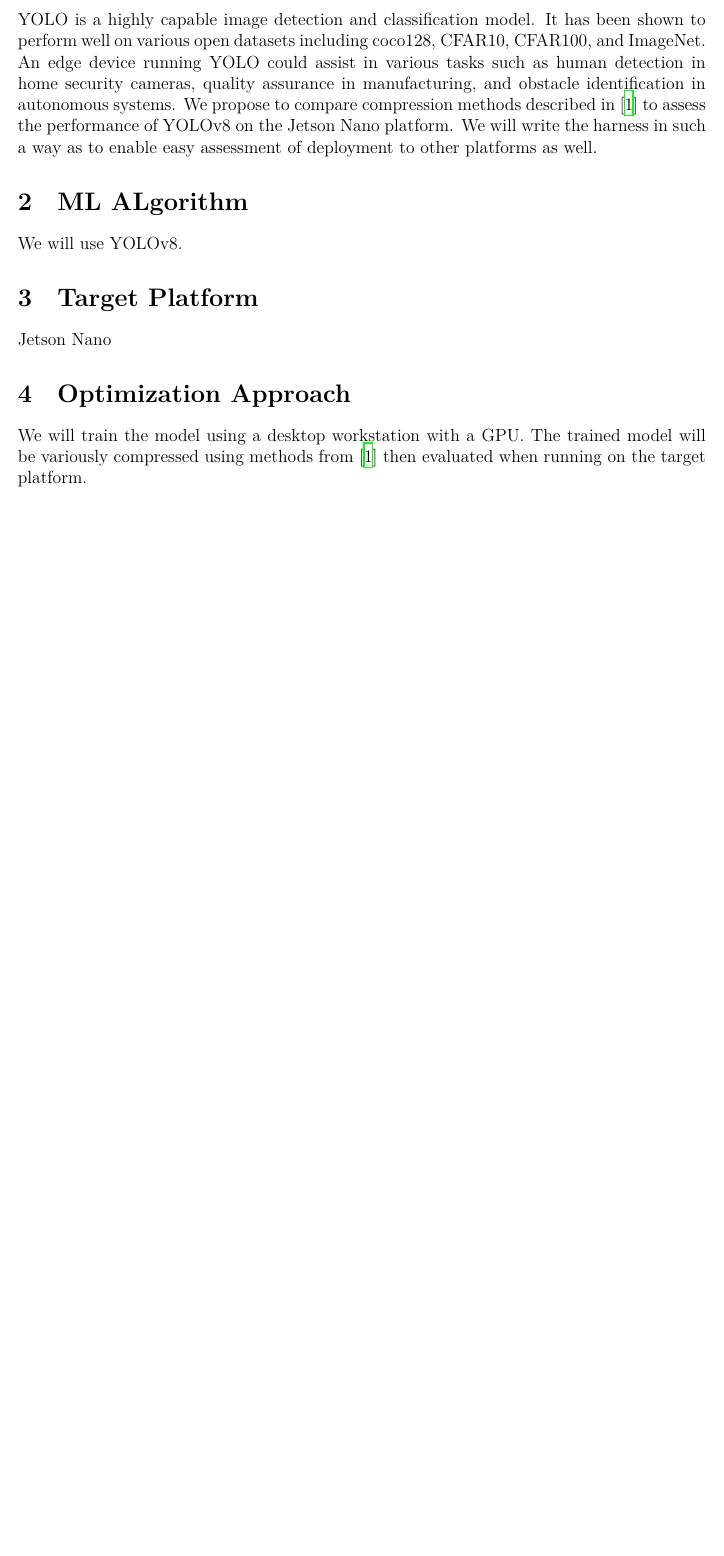
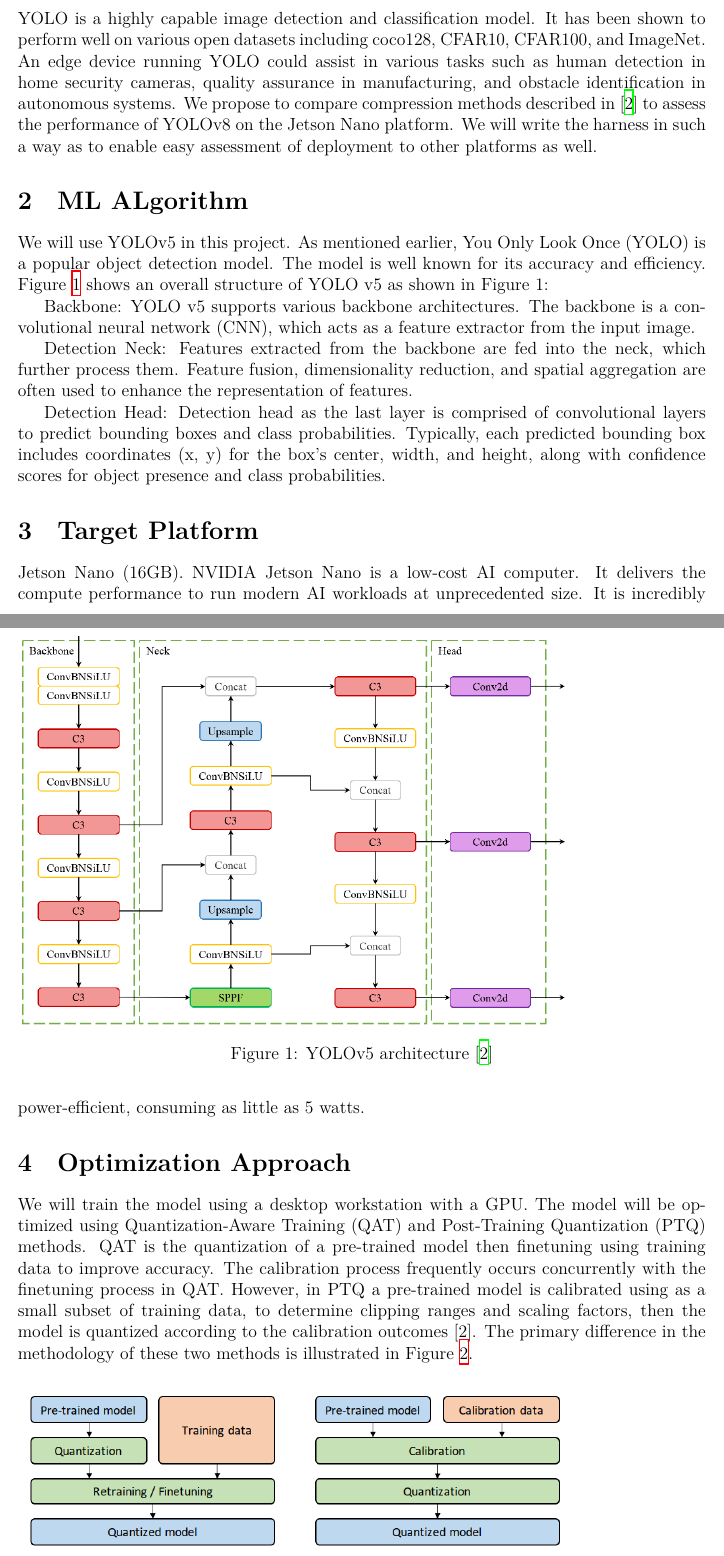
Before and after one commit to igor-semyonov/ece554-project, a LaTeX document (proposal/proposal.tex, which reads proposal/macros.tex, proposal/preamble.tex): part of page 1 of 2 before the commit and two parts of pages 1 and 2 of 3 after it, the two joined at a grey line, cut so that both start at the same text, the shorter picture padded with empty space. Compiled offline with XeLaTeX.

Commit message:
proposal ready to submit

```diff
--- a/proposal/macros.tex
+++ b/proposal/macros.tex
@@ -46,6 +46,7 @@
     \lstinputlisting[caption=$#1$ {#2}, label=#3]{#1}
     \endmdframed
 }
+\newcommand{\figref}[1]{Figure \ref{#1}}
 \newcommand{\codefilelines}[5]{
     \mdframed[roundcorner=5pt, backgroundcolor=blue!30]
     \lstinputlisting[linerange={#4-#5}, caption=$#1$ Lines #4-#5 {#2}, label=#3]{#1}
--- a/proposal/preamble.tex
+++ b/proposal/preamble.tex
@@ -7,7 +7,7 @@
 \usepackage{listings}
 \usepackage{outlines}
 \usepackage{graphicx}
-\graphicspath{ {../images/} }
+\graphicspath{ {./images/} }
 \usepackage{tabularx}
 \usepackage{subcaption}
 \usepackage{fancyvrb}
--- a/proposal/proposal.tex
+++ b/proposal/proposal.tex
@@ -23,16 +23,47 @@
 
 \section{ML ALgorithm}
 
-We will use YOLOv8.
+We will use YOLOv5 in this project.
+As mentioned earlier, You Only Look Once (YOLO) is a popular object detection model.
+The model is well known for its accuracy and efficiency.
+\figref{fig:yolo-structure} shows  an overall structure of YOLO v5 as shown in Figure 1:
+
+\begin{figure}[h]
+    \includegraphics[width=0.8\linewidth]{yolo-structure}
+    \caption{YOLOv5 architecture \cite{compression-methods}}
+    \label{fig:yolo-structure}
+\end{figure}
+
+Backbone: YOLO v5 supports various backbone architectures.
+The backbone is a convolutional neural network (CNN), which acts as a feature extractor from the input image.
+
+Detection Neck: Features extracted from the backbone are fed into the neck, which further process them.
+Feature fusion, dimensionality reduction, and spatial aggregation are often used to enhance the representation of features.
+
+Detection Head: Detection head as the last layer is comprised of convolutional layers to predict bounding boxes and class probabilities.
+Typically, each predicted bounding box includes coordinates (x, y) for the box's center, width, and height, along with confidence scores for object presence and class probabilities.
 
 \section{Target Platform}
 
-Jetson Nano
+Jetson Nano (16GB).
+NVIDIA Jetson Nano is a low-cost AI computer.
+It delivers the compute performance to run modern AI workloads at unprecedented size.
+It is incredibly power-efficient, consuming as little as 5 watts.
 
 \section{Optimization Approach}
 
 We will train the model using a desktop workstation with a GPU.
-The trained model will be variously compressed using methods from \cite{compression-methods} then evaluated when running on the target platform.
+The model will be optimized using Quantization-Aware Training (QAT) and Post-Training Quantization (PTQ) methods.
+QAT is the quantization of a pre-trained model then finetuning using training data to improve accuracy.
+The calibration process frequently occurs concurrently with the finetuning process in QAT.
+However, in PTQ a pre-trained model is calibrated using as a small subset of training data, to determine clipping ranges and scaling factors, then the model is quantized according to the calibration outcomes [2].
+The primary difference in the methodology of these two methods is illustrated in \figref{fig:ptq-vs-qat}.
+
+\begin{figure}[h]
+    \includegraphics[width=0.8\linewidth]{ptq-vs-qat}
+    \caption{PTQ vs QAT quantization process comparison \cite{quantization-methods}}
+    \label{fig:ptq-vs-qat}
+\end{figure}
 
 \section{Metrics}
 
```
Also changed, not shown: proposal/refs.bib (+19 -0 lines), proposal/images/ptq-vs-qat.png (added), proposal/images/yolo-structure.png (added), proposal/proposal.pdf, proposal/proposal.tex (5 more changed lines).
